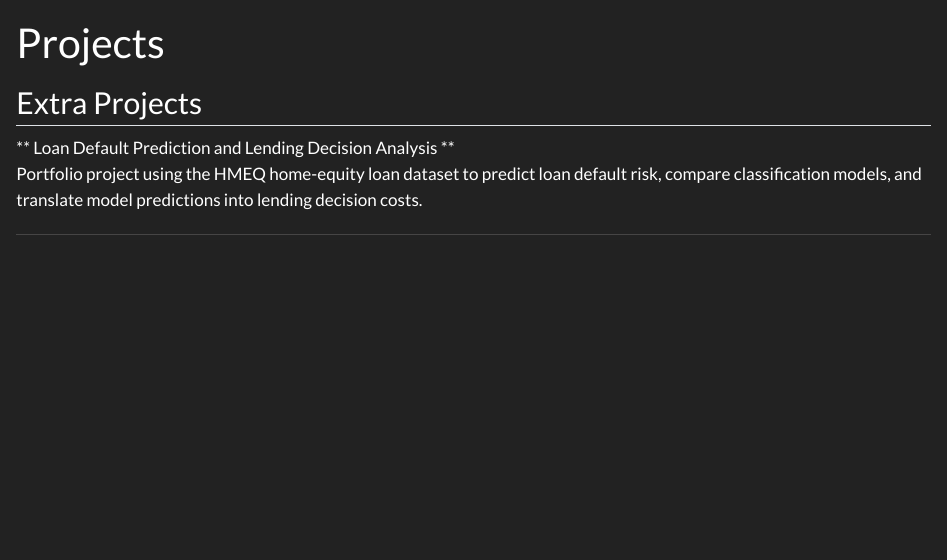
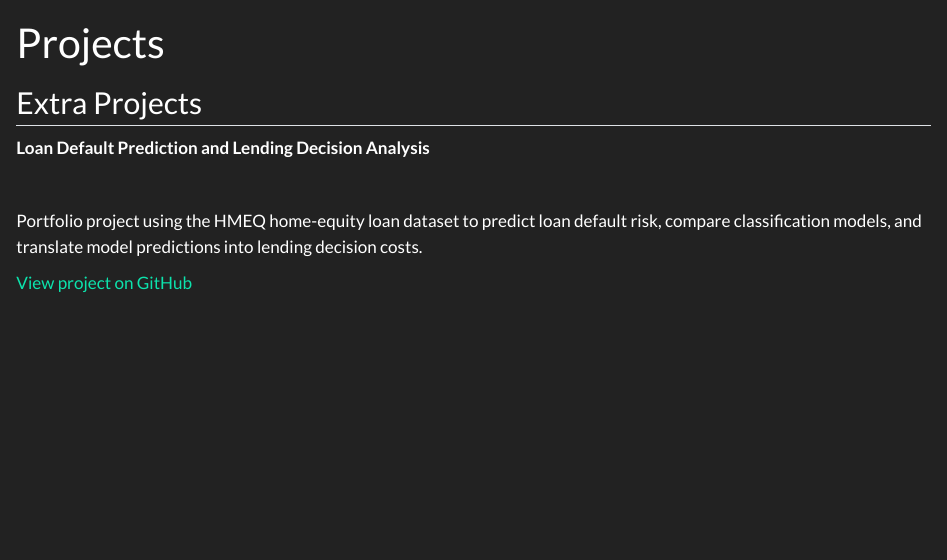
Before and after one commit to ddmarco84/ddmarco84.github.io, a Quarto document (projects.qmd): the page in a window 1100 px wide, from its top. Rendered offline with R 4.5, knitr and Pandoc in place of Quarto, with nearby package versions.

Commit message:
Updated Projects page

```diff
--- a/projects.qmd
+++ b/projects.qmd
@@ -5,7 +5,10 @@ page-layout: full
 
 ## Extra Projects
 
-** Loan Default Prediction and Lending Decision Analysis **
-<br> Portfolio project using the HMEQ home-equity loan dataset to predict loan default risk, compare classification models, and translate model predictions into lending decision costs.
+**Loan Default Prediction and Lending Decision Analysis**
 
----
+<br>
+
+Portfolio project using the HMEQ home-equity loan dataset to predict loan default risk, compare classification models, and translate model predictions into lending decision costs.
+
+[View project on GitHub](https://github.com/ddmarco84/project)
```
